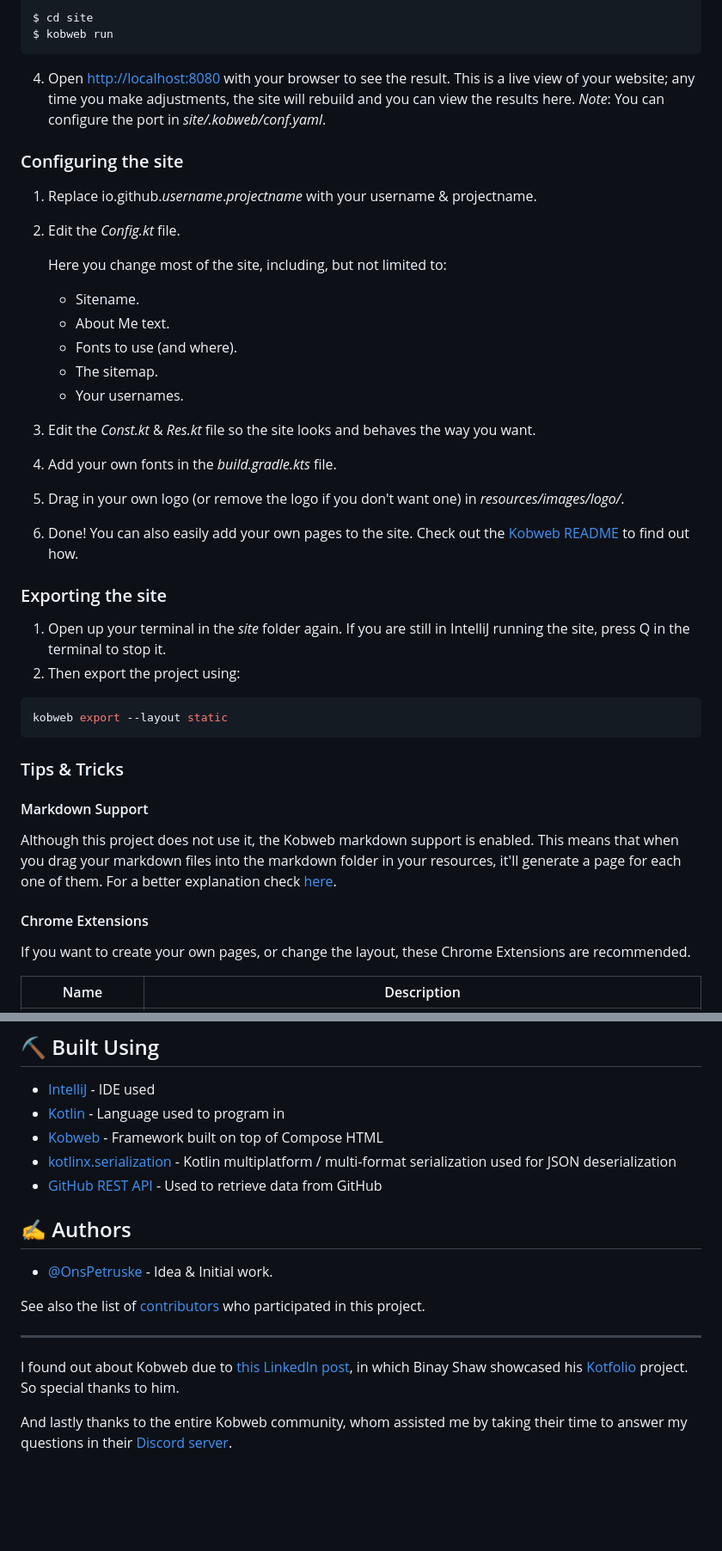
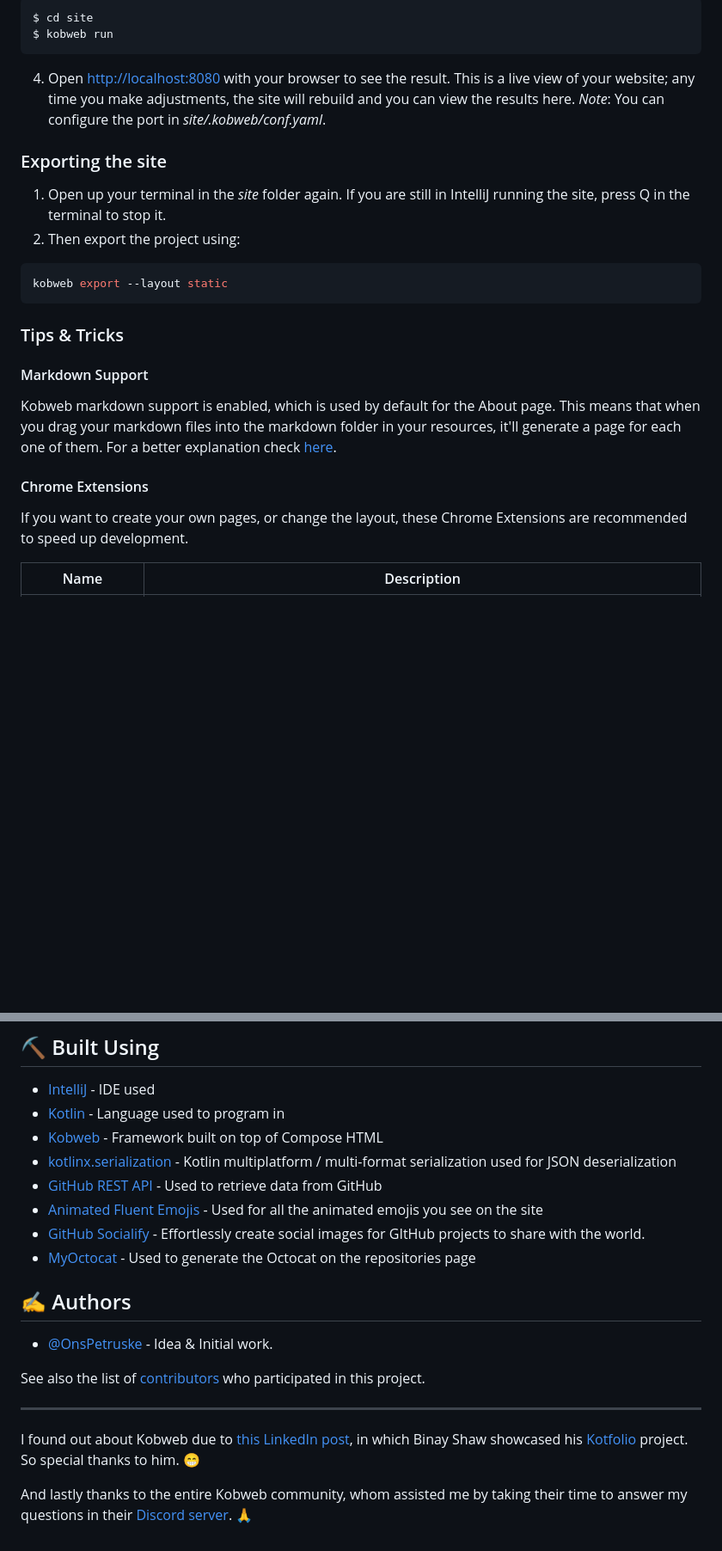
Before and after one commit to SKevo18/SKevo18, a Markdown page: README.md, 2 parts joined by grey strips. Shown at 86% size. GitHub-like rendering; blank space fills up the shorter version.

```diff
--- a/README.md
+++ b/README.md
@@ -84,21 +86,6 @@ $ kobweb run
 4. Open [http://localhost:8080](http://localhost:8080) with your browser to see the result. This is a live view of your website; any time you make adjustments, the site will rebuild and you can view the results here.
 *Note*: You can configure the port in *site/.kobweb/conf.yaml*.
 
-### Configuring the site
-1. Replace io.github.*username*.*projectname* with your username & projectname.
-1. Edit the *Config.kt* file.
-
-    Here you change most of the site, including, but not limited to:
-    - Sitename.
-    - About Me text.
-    - Fonts to use (and where).
-    - The sitemap.
-    - Your usernames.
-1. Edit the *Const.kt* & *Res.kt* file so the site looks and behaves the way you want.
-1. Add your own fonts in the *build.gradle.kts* file.
-1. Drag in your own logo (or remove the logo if you don't want one) in *resources/images/logo/*.
-1. Done! You can also easily add your own pages to the site. Check out the [Kobweb README](https://github.com/varabyte/kobweb) to find out how.
-
 ### Exporting the site
 1. Open up your terminal in the *site* folder again. If you are still in IntelliJ running the site, press Q in the terminal to stop it.
 1. Then export the project using:
@@ -109,10 +96,10 @@ kobweb export --layout static
 
 ### Tips & Tricks
 #### Markdown Support
-Although this project does not use it, the Kobweb markdown support is enabled. This means that when you drag your markdown files into the markdown folder in your resources, it'll generate a page for each one of them. For a better explanation check [here](https://github.com/varabyte/kobweb?tab=readme-ov-file#markdown).
+Kobweb markdown support is enabled, which is used by default for the About page. This means that when you drag your markdown files into the markdown folder in your resources, it'll generate a page for each one of them. For a better explanation check [here](https://github.com/varabyte/kobweb?tab=readme-ov-file#markdown).
 
 #### Chrome Extensions
-If you want to create your own pages, or change the layout, these Chrome Extensions are recommended.
+If you want to create your own pages, or change the layout, these Chrome Extensions are recommended to speed up development.
 
 | Name | Description |
 | ---- | ----------- |
@@ -126,7 +113,10 @@ If you want to create your own pages, or change the layout, these Chrome Extensi
 - [Kobweb](https://kobweb.varabyte.com/) - Framework built on top of Compose HTML
 - [kotlinx.serialization](https://github.com/Kotlin/kotlinx.serialization) -
 Kotlin multiplatform / multi-format serialization used for JSON deserialization
-- [GitHub REST API](https://docs.github.com/en/rest?apiVersion=2022-11-28) - Used to retrieve data from GitHub
+- [GitHub REST API](https://docs.github.com/en/rest) - Used to retrieve data from GitHub
+- [Animated Fluent Emojis](https://animated-fluent-emoji.vercel.app/) - Used for all the animated emojis you see on the site
+- [GitHub Socialify](https://socialify.git.ci/) - Effortlessly create social images for GItHub projects to share with the world.
+- [MyOctocat](https://myoctocat.com/) - Used to generate the Octocat on the repositories page
 
 ## ✍️ Authors <a name = "authors"></a>
 - [@OnsPetruske](https://github.com/pkg-dot-zip) - Idea & Initial work.
@@ -135,6 +125,6 @@ See also the list of [contributors](https://github.com/pkg-dot-zip/KobwebPortfol
 
 ---
 
-I found out about Kobweb due to [this LinkedIn post](https://www.linkedin.com/feed/update/urn:li:activity:7150703760011366400?utm_source=share&utm_medium=member_desktop), in which Binay Shaw showcased his [Kotfolio](https://github.com/binayshaw7777/Kotfolio) project. So special thanks to him.
+I found out about Kobweb due to [this LinkedIn post](https://www.linkedin.com/feed/update/urn:li:activity:7150703760011366400?utm_source=share&utm_medium=member_desktop), in which Binay Shaw showcased his [Kotfolio](https://github.com/binayshaw7777/Kotfolio) project. So special thanks to him. 😁
 
-And lastly thanks to the entire Kobweb community, whom assisted me by taking their time to answer my questions in their [Discord server](https://discord.gg/9F4Q6r42j2).
+And lastly thanks to the entire Kobweb community, whom assisted me by taking their time to answer my questions in their [Discord server](https://discord.gg/9F4Q6r42j2). 🙏
```
Also changed, not shown: other parts of README.md (+9 -7 lines).
